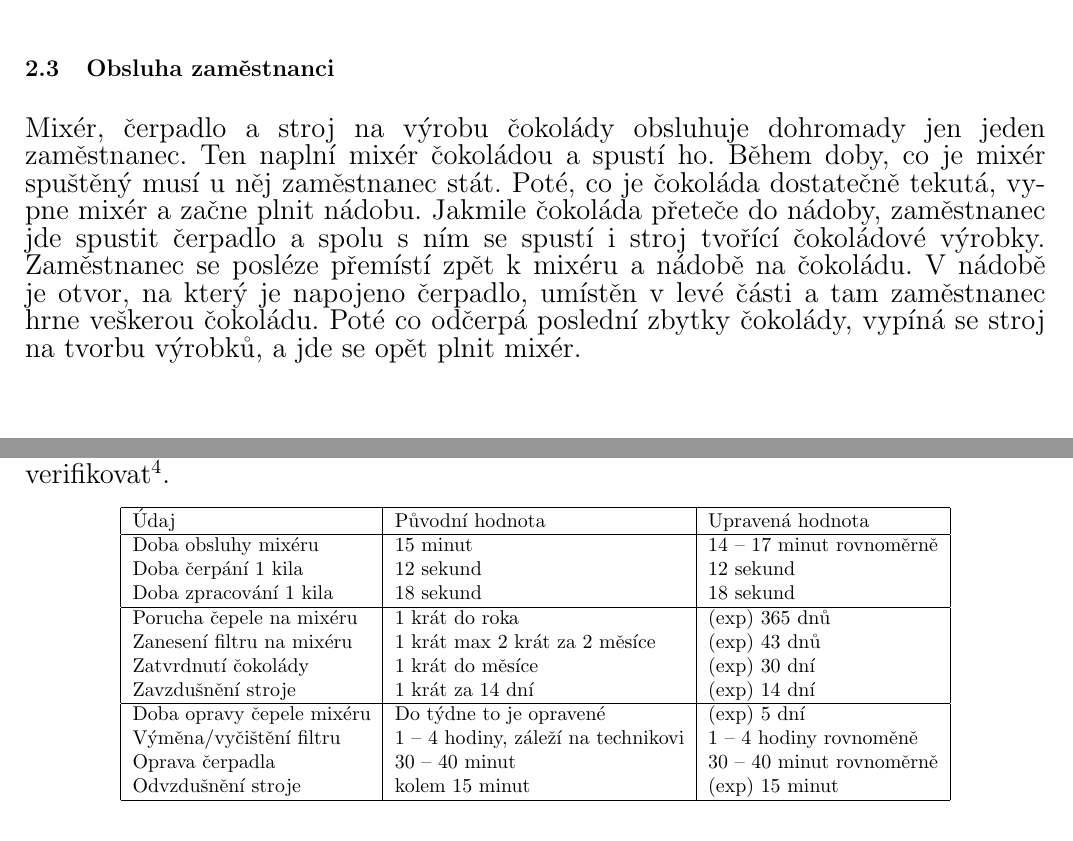
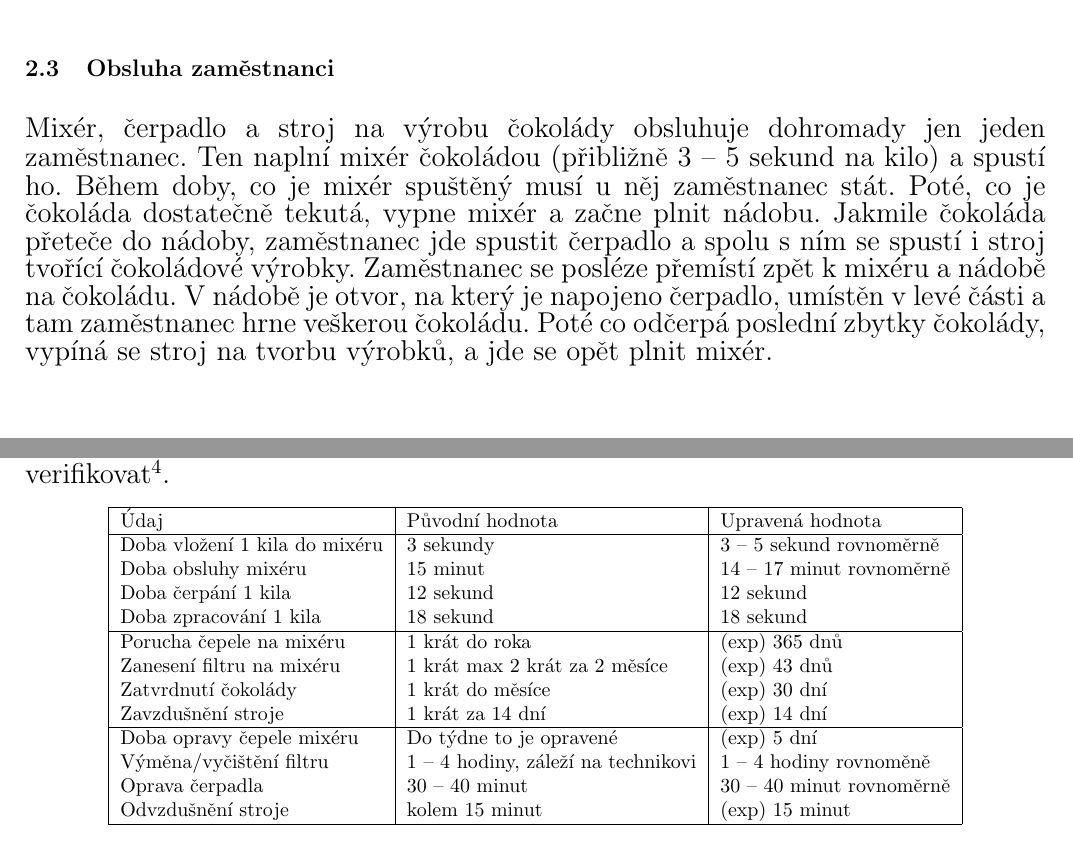
Before and after one commit to tehryn/IMS, a LaTeX document (pdflatex/ims.tex): two parts of pages 4 and 5 of 8, joined at a grey line, cut so that both start at the same text. Compiled offline with pdfLaTeX; the source files are stored in an older character set and shown here as Unicode.

Commit message:
naplnovani mixeru

```diff
--- a/pdflatex/ims.tex
+++ b/pdflatex/ims.tex
@@ -111,8 +111,8 @@
 
 		\subsection{Obsluha zaměstnanci}
 			Mixér, čerpadlo a stroj na výrobu čokolády obsluhuje dohromady jen jeden
-			zaměstnanec. Ten naplní mixér čokoládou a spustí ho. Během doby, co je
-			mixér spuštěný musí u něj zaměstnanec stát. Poté, co je čokoláda
+			zaměstnanec. Ten naplní mixér čokoládou (přibližně 3 -- 5 sekund na kilo) a spustí ho.
+			Během doby, co je mixér spuštěný musí u něj zaměstnanec stát. Poté, co je čokoláda
 			dostatečně tekutá, vypne mixér a začne plnit nádobu. Jakmile čokoláda
 			přeteče do nádoby, zaměstnanec jde spustit čerpadlo a spolu s ním
 			se spustí i stroj tvořící čokoládové výrobky. Zaměstnanec se posléze
@@ -140,6 +140,7 @@
 			    \begin{tabular}{|l|l|l|}
 				\hline
 				    Údaj                            & Původní hodnota                      & Upravená hodnota            \\ \hline
+					Doba vložení 1 kila do mixéru   & 3 sekundy                            & 3 -- 5 sekund rovnoměrně    \\
 				    Doba obsluhy mixéru             & 15 minut                             & 14 -- 17 minut rovnoměrně   \\
 				    Doba čerpání 1 kila             & 12 sekund                            & 12 sekund                   \\
 				    Doba zpracování 1 kila          & 18 sekund                            & 18 sekund                   \\ \hline
```
